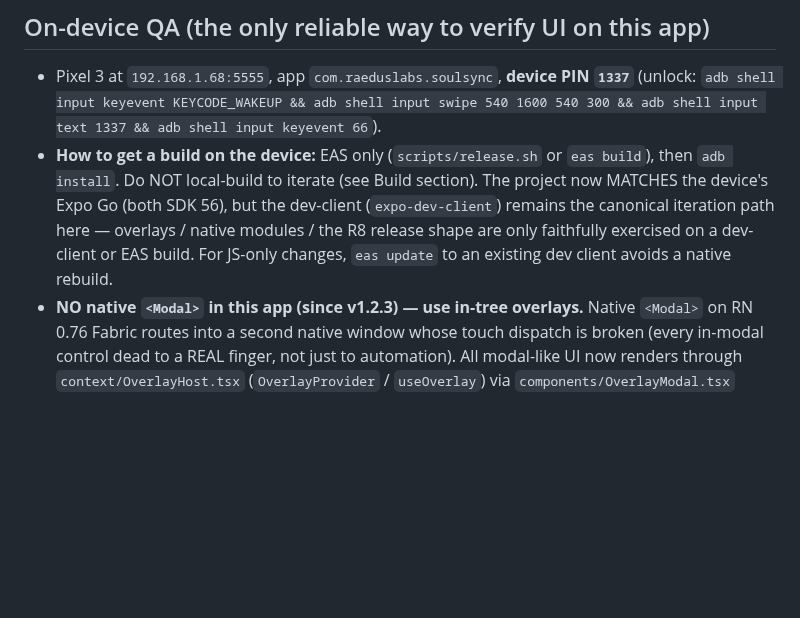
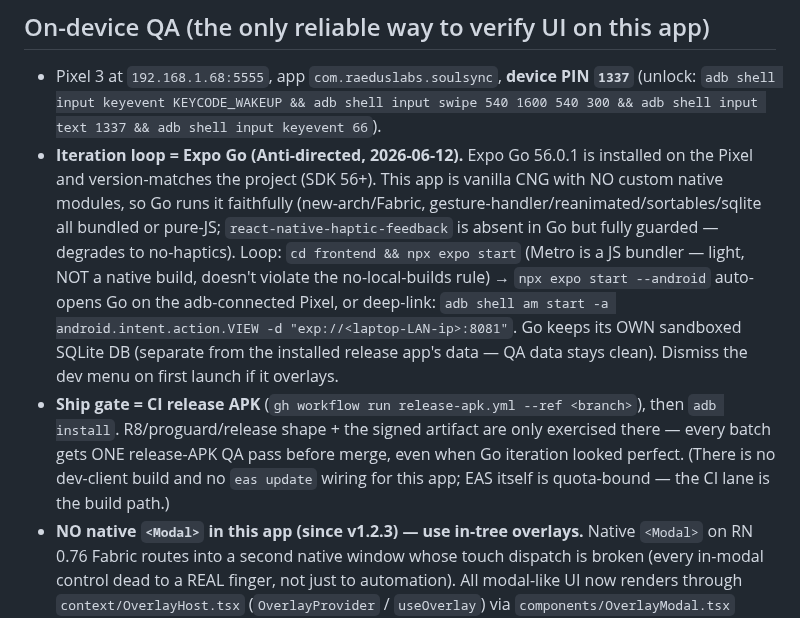
Before and after one commit to Antimatter543/mood-tracker, a Markdown page: CLAUDE.md, the part around the change. GitHub-like rendering; blank space fills up the shorter version.

Commit message:
docs: Expo Go iteration loop + archive QoL plan
Co-Authored-By: Claude Fable 5 <noreply@anthropic.com>

```diff
--- a/CLAUDE.md
+++ b/CLAUDE.md
@@ -77,11 +77,19 @@ drops x86/x86_64 emulator libs) **+ R8 minify + resource shrink** (`expo-build-p
 ## On-device QA (the only reliable way to verify UI on this app)
 - Pixel 3 at `192.168.1.68:5555`, app `com.raeduslabs.soulsync`, **device PIN `1337`**
   (unlock: `adb shell input keyevent KEYCODE_WAKEUP && adb shell input swipe 540 1600 540 300 && adb shell input text 1337 && adb shell input keyevent 66`).
-- **How to get a build on the device:** EAS only (`scripts/release.sh` or `eas build`), then `adb install`.
-  Do NOT local-build to iterate (see Build section). The project now MATCHES the device's Expo Go (both
-  SDK 56), but the dev-client (`expo-dev-client`) remains the canonical iteration path here — overlays /
-  native modules / the R8 release shape are only faithfully exercised on a dev-client or EAS build.
-  For JS-only changes, `eas update` to an existing dev client avoids a native rebuild.
+- **Iteration loop = Expo Go (Anti-directed, 2026-06-12).** Expo Go 56.0.1 is installed on the Pixel and
+  version-matches the project (SDK 56+). This app is vanilla CNG with NO custom native modules, so Go runs
+  it faithfully (new-arch/Fabric, gesture-handler/reanimated/sortables/sqlite all bundled or pure-JS;
+  `react-native-haptic-feedback` is absent in Go but fully guarded — degrades to no-haptics).
+  Loop: `cd frontend && npx expo start` (Metro is a JS bundler — light, NOT a native build, doesn't violate
+  the no-local-builds rule) → `npx expo start --android` auto-opens Go on the adb-connected Pixel, or
+  deep-link: `adb shell am start -a android.intent.action.VIEW -d "exp://<laptop-LAN-ip>:8081"`.
+  Go keeps its OWN sandboxed SQLite DB (separate from the installed release app's data — QA data stays clean).
+  Dismiss the dev menu on first launch if it overlays.
+- **Ship gate = CI release APK** (`gh workflow run release-apk.yml --ref <branch>`), then `adb install`.
+  R8/proguard/release shape + the signed artifact are only exercised there — every batch gets ONE release-APK
+  QA pass before merge, even when Go iteration looked perfect. (There is no dev-client build and no
+  `eas update` wiring for this app; EAS itself is quota-bound — the CI lane is the build path.)
 - **NO native `<Modal>` in this app (since v1.2.3) — use in-tree overlays.** Native `<Modal>` on RN 0.76
   Fabric routes into a second native window whose touch dispatch is broken (every in-modal control dead to a
   REAL finger, not just to automation). All modal-like UI now renders through `context/OverlayHost.tsx`
```
Also changed, not shown: 2 other files.
